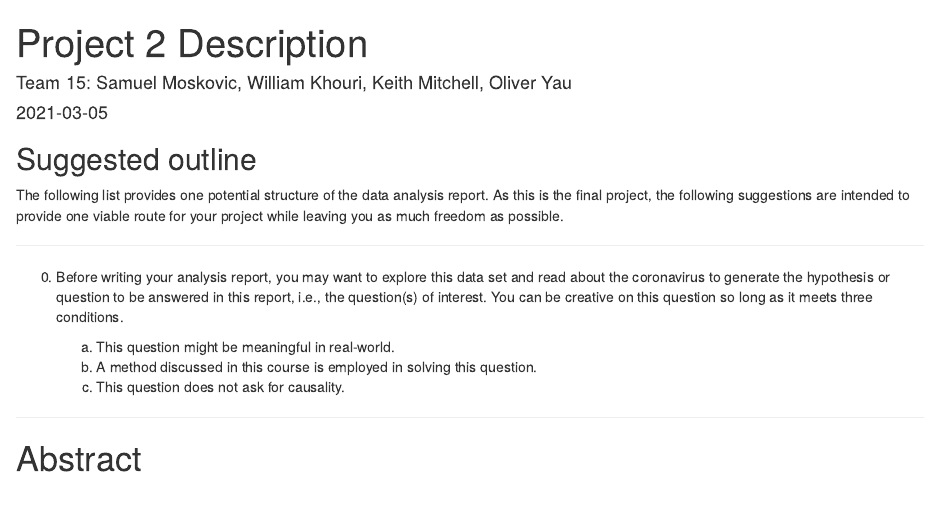
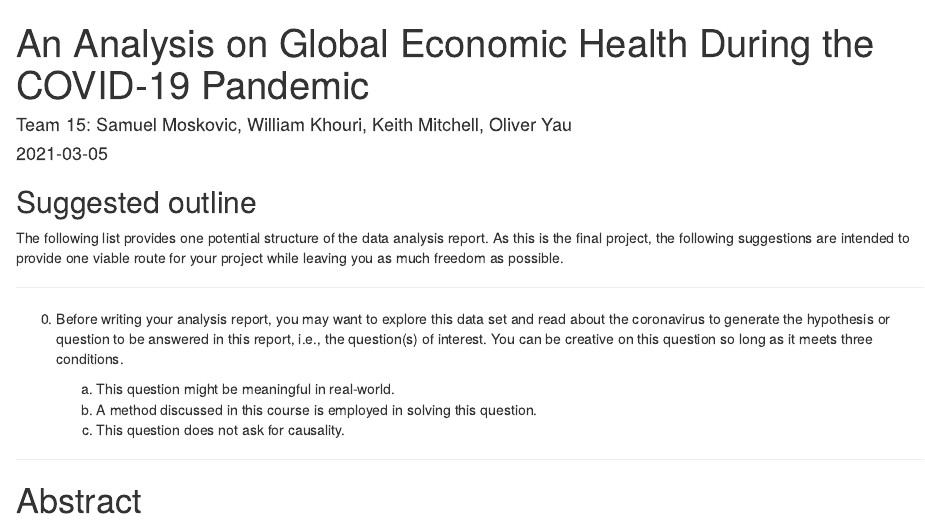
Before and after one commit to Opyau/STA141FinalProject, an R Markdown document (Report/Stats141A Project 2 Report.Rmd): the page in a window 1100 px wide, from its top. Rendered offline with R 4.5, knitr and Pandoc, with nearby package versions; some code elsewhere in the file could not run offline.

Commit message:
Added title to RMD

```diff
--- a/Report/Stats141A Project 2 Report.Rmd
+++ b/Report/Stats141A Project 2 Report.Rmd
@@ -1,5 +1,5 @@
 ---
-title: "Project 2 Description"
+title: "An Analysis on Global Economic Health During the COVID-19 Pandemic"
 author: "Team 15: Samuel Moskovic, William Khouri, Keith Mitchell, Oliver Yau"
 date: "`r Sys.Date()`"
 output: html_document
```
Also changed, not shown: Report/Stats141A Project 2 Report.Rmd (2 more changed lines).
